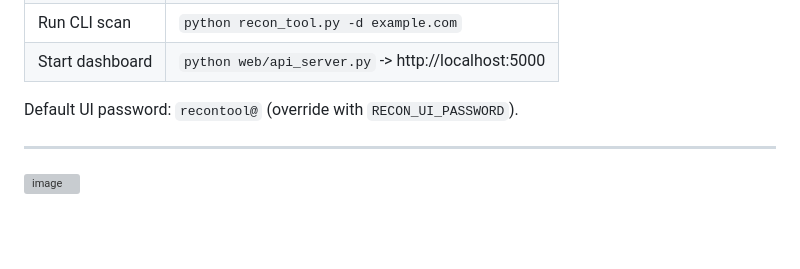
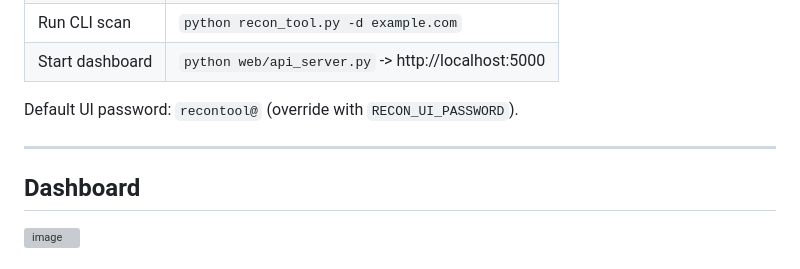
Before and after one commit to tptnhanan2001/recon_framework, a Markdown page: README.md, the part around one of its changes. Drawn GitHub-style; blank space fills up the shorter version; grey boxes are pictures that could not be loaded.

```diff
--- a/README.md
+++ b/README.md
@@ -17,4 +17,5 @@ Default UI password: `recontool@` (override with `RECON_UI_PASSWORD`).
 
 ---
 
+## Dashboard
 <img width="1286" height="638" alt="image" src="https://github.com/user-attachments/assets/8cf71480-56b2-45b3-b0d4-23de11afd7ef" />
```
Also changed, not shown: other parts of README.md (+3 -0 lines).
